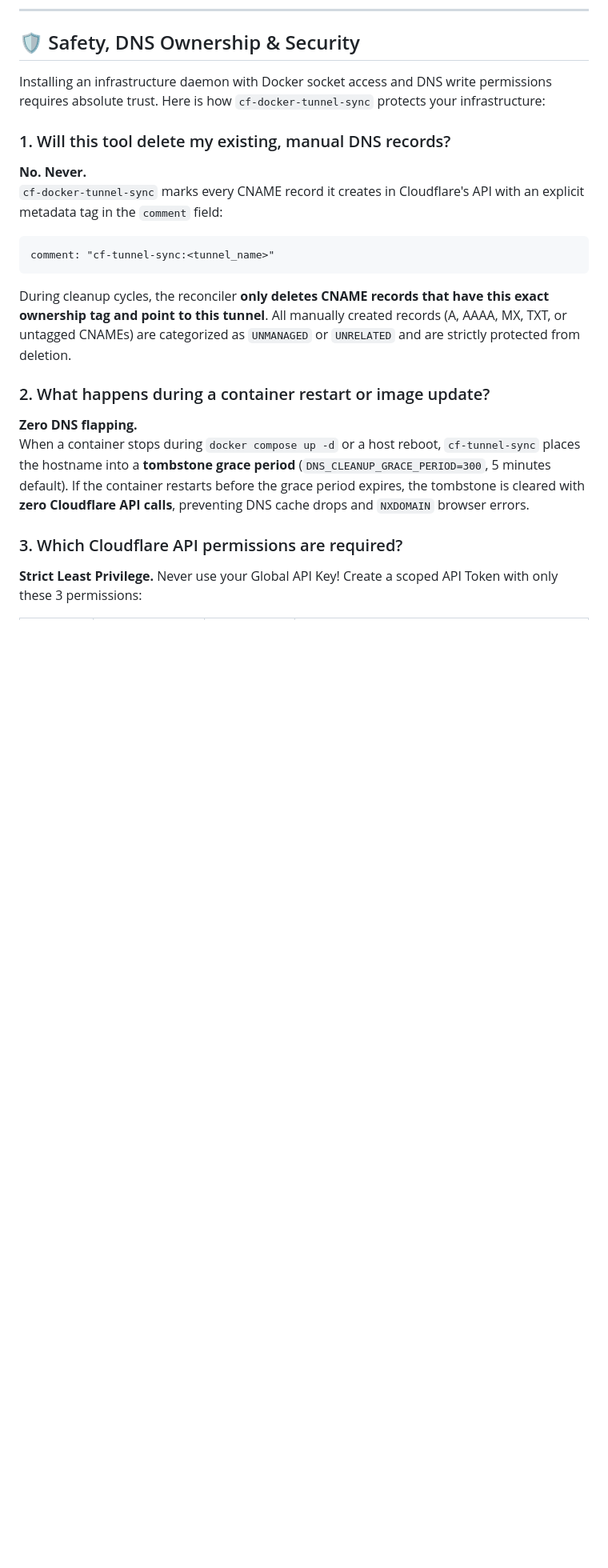
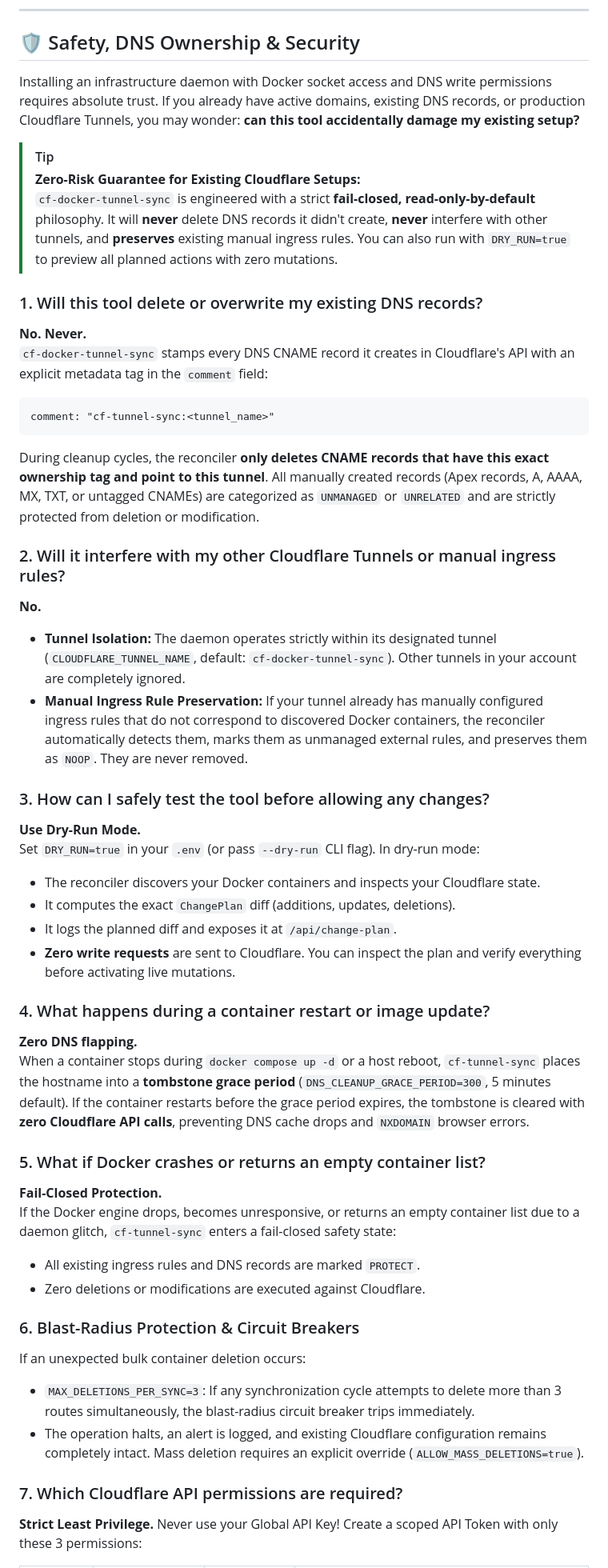
Before and after one commit to hapheus/cf-docker-tunnel-sync, a Markdown page: README.md, the part around one of its changes. Shown at 80% size. GitHub-like rendering; blank space fills up the shorter version.

Commit message:
docs(safety): clarify zero-damage guarantees and protections for existing setups (#174)
Co-authored-by: Franz Haberfellner <franz.haberfellner@karriere.at>

````diff
--- a/README.md
+++ b/README.md
@@ -80,21 +80,49 @@ Modeled after modern Kubernetes controllers, `cf-docker-tunnel-sync` operates on
 
 ## 🛡️ Safety, DNS Ownership & Security <a id="safety-and-ownership"></a><a id="safety-dns-ownership-security"></a><a id="safety-dns-ownership--security"></a>
 
-Installing an infrastructure daemon with Docker socket access and DNS write permissions requires absolute trust. Here is how `cf-docker-tunnel-sync` protects your infrastructure:
+Installing an infrastructure daemon with Docker socket access and DNS write permissions requires absolute trust. If you already have active domains, existing DNS records, or production Cloudflare Tunnels, you may wonder: **can this tool accidentally damage my existing setup?**
 
-### 1. Will this tool delete my existing, manual DNS records?
+> [!TIP]
+> **Zero-Risk Guarantee for Existing Cloudflare Setups:**
+> `cf-docker-tunnel-sync` is engineered with a strict **fail-closed, read-only-by-default** philosophy. It will **never** delete DNS records it didn't create, **never** interfere with other tunnels, and **preserves** existing manual ingress rules. You can also run with `DRY_RUN=true` to preview all planned actions with zero mutations.
+
+### 1. Will this tool delete or overwrite my existing DNS records?
 **No. Never.**
-`cf-docker-tunnel-sync` marks every CNAME record it creates in Cloudflare's API with an explicit metadata tag in the `comment` field:
+`cf-docker-tunnel-sync` stamps every DNS CNAME record it creates in Cloudflare's API with an explicit metadata tag in the `comment` field:
 ```text
 comment: "cf-tunnel-sync:<tunnel_name>"
 ```
-During cleanup cycles, the reconciler **only deletes CNAME records that have this exact ownership tag and point to this tunnel**. All manually created records (A, AAAA, MX, TXT, or untagged CNAMEs) are categorized as `UNMANAGED` or `UNRELATED` and are strictly protected from deletion.
+During cleanup cycles, the reconciler **only deletes CNAME records that have this exact ownership tag and point to this tunnel**. All manually created records (Apex records, A, AAAA, MX, TXT, or untagged CNAMEs) are categorized as `UNMANAGED` or `UNRELATED` and are strictly protected from deletion or modification.
 
-### 2. What happens during a container restart or image update?
+### 2. Will it interfere with my other Cloudflare Tunnels or manual ingress rules?
+**No.**
+* **Tunnel Isolation:** The daemon operates strictly within its designated tunnel (`CLOUDFLARE_TUNNEL_NAME`, default: `cf-docker-tunnel-sync`). Other tunnels in your account are completely ignored.
+* **Manual Ingress Rule Preservation:** If your tunnel already has manually configured ingress rules that do not correspond to discovered Docker containers, the reconciler automatically detects them, marks them as unmanaged external rules, and preserves them as `NOOP`. They are never removed.
+
+### 3. How can I safely test the tool before allowing any changes?
+**Use Dry-Run Mode.**
+Set `DRY_RUN=true` in your `.env` (or pass `--dry-run` CLI flag). In dry-run mode:
+* The reconciler discovers your Docker containers and inspects your Cloudflare state.
+* It computes the exact `ChangePlan` diff (additions, updates, deletions).
+* It logs the planned diff and exposes it at `/api/change-plan`.
+* **Zero write requests** are sent to Cloudflare. You can inspect the plan and verify everything before activating live mutations.
+
+### 4. What happens during a container restart or image update?
 **Zero DNS flapping.**
 When a container stops during `docker compose up -d` or a host reboot, `cf-tunnel-sync` places the hostname into a **tombstone grace period** (`DNS_CLEANUP_GRACE_PERIOD=300`, 5 minutes default). If the container restarts before the grace period expires, the tombstone is cleared with **zero Cloudflare API calls**, preventing DNS cache drops and `NXDOMAIN` browser errors.
 
-### 3. Which Cloudflare API permissions are required?
+### 5. What if Docker crashes or returns an empty container list?
+**Fail-Closed Protection.**
+If the Docker engine drops, becomes unresponsive, or returns an empty container list due to a daemon glitch, `cf-tunnel-sync` enters a fail-closed safety state:
+* All existing ingress rules and DNS records are marked `PROTECT`.
+* Zero deletions or modifications are executed against Cloudflare.
+
+### 6. Blast-Radius Protection & Circuit Breakers
+If an unexpected bulk container deletion occurs:
+* `MAX_DELETIONS_PER_SYNC=3`: If any synchronization cycle attempts to delete more than 3 routes simultaneously, the blast-radius circuit breaker trips immediately.
+* The operation halts, an alert is logged, and existing Cloudflare configuration remains completely intact. Mass deletion requires an explicit override (`ALLOW_MASS_DELETIONS=true`).
+
+### 7. Which Cloudflare API permissions are required?
 **Strict Least Privilege.** Never use your Global API Key! Create a scoped API Token with only these 3 permissions:
 
 | Scope | Resource | Permission | Why Is It Needed? |
````
Also changed, not shown: other parts of README.md (+1 -5 lines), docs/architecture-and-safety.md (+23 -4 lines), docs/onboarding.md (+13 -0 lines).
